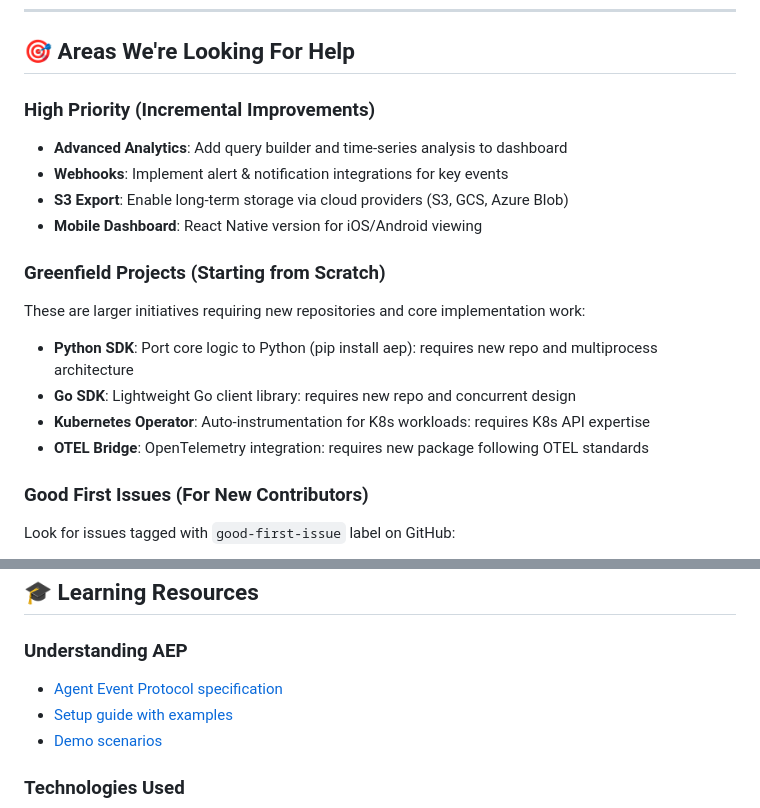
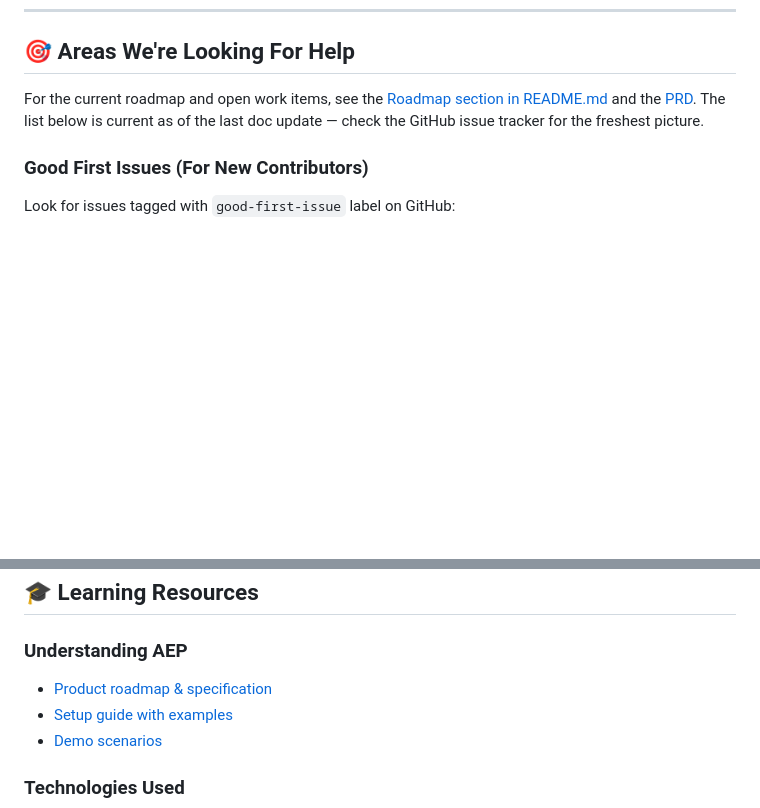
Before and after one commit to surpradhan/agent-event-protocol, a Markdown page: CONTRIBUTING.md, 2 parts joined by grey strips. Rendered like a GitHub page; blank space fills up the shorter version.

```diff
--- a/CONTRIBUTING.md
+++ b/CONTRIBUTING.md
@@ -195,18 +195,7 @@ Related to #456
 
 ## 🎯 Areas We're Looking For Help
 
-### High Priority (Incremental Improvements)
-- **Advanced Analytics**: Add query builder and time-series analysis to dashboard
-- **Webhooks**: Implement alert & notification integrations for key events
-- **S3 Export**: Enable long-term storage via cloud providers (S3, GCS, Azure Blob)
-- **Mobile Dashboard**: React Native version for iOS/Android viewing
-
-### Greenfield Projects (Starting from Scratch)
-These are larger initiatives requiring new repositories and core implementation work:
-- **Python SDK**: Port core logic to Python (pip install aep): requires new repo and multiprocess architecture
-- **Go SDK**: Lightweight Go client library: requires new repo and concurrent design
-- **Kubernetes Operator**: Auto-instrumentation for K8s workloads: requires K8s API expertise
-- **OTEL Bridge**: OpenTelemetry integration: requires new package following OTEL standards
+For the current roadmap and open work items, see the [Roadmap section in README.md](./README.md#-roadmap) and the [PRD](./PRD.md). The list below is current as of the last doc update — check the GitHub issue tracker for the freshest picture.
 
 ### Good First Issues (For New Contributors)
 Look for issues tagged with `good-first-issue` label on GitHub:
@@ -372,7 +361,7 @@ test("validateEvent rejects null input", () => {
 ## 🎓 Learning Resources
 
 ### Understanding AEP
-- [Agent Event Protocol specification](./AEP_PRD.md)
+- [Product roadmap & specification](./PRD.md)
 - [Setup guide with examples](./SETUP.md)
 - [Demo scenarios](./examples/demos/)
 
```
Also changed, not shown: SETUP.md (+2 -25 lines).
